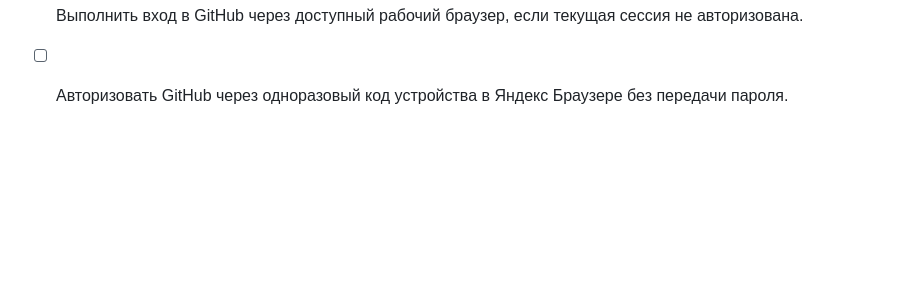
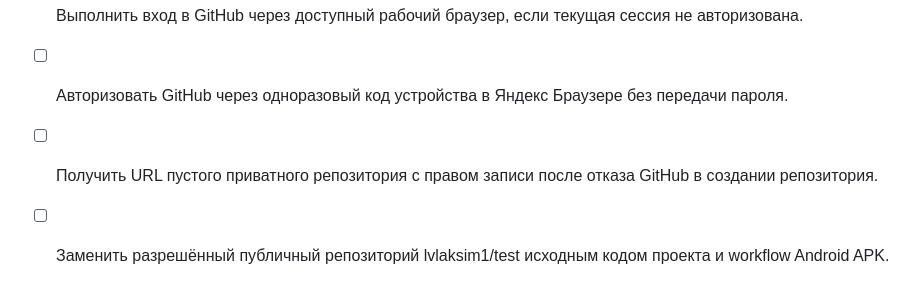
Before and after one commit to lvlaksim1/test, a Markdown page: todo.md, the part around the change. GitHub-like rendering; blank space fills up the shorter version.

Commit message:
Prepare GitHub Actions build target

```diff
--- a/todo.md
+++ b/todo.md
@@ -46,3 +46,5 @@
 - [ ] Создать приватный GitHub-репозиторий, загрузить проект и запустить первую Android-сборку.
 - [ ] Выполнить вход в GitHub через доступный рабочий браузер, если текущая сессия не авторизована.
 - [ ] Авторизовать GitHub через одноразовый код устройства в Яндекс Браузере без передачи пароля.
+- [ ] Получить URL пустого приватного репозитория с правом записи после отказа GitHub в создании репозитория.
+- [ ] Заменить разрешённый публичный репозиторий lvlaksim1/test исходным кодом проекта и workflow Android APK.
```
